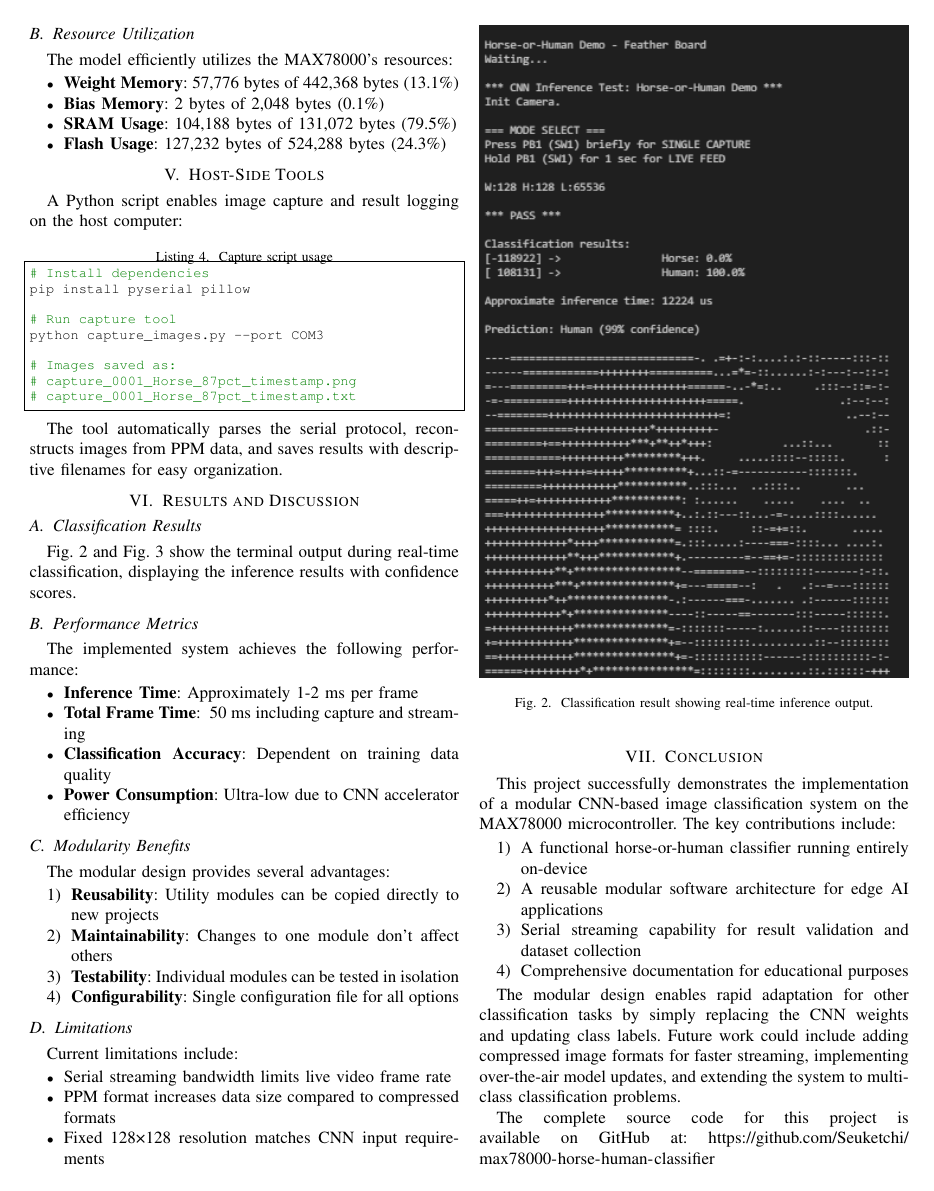
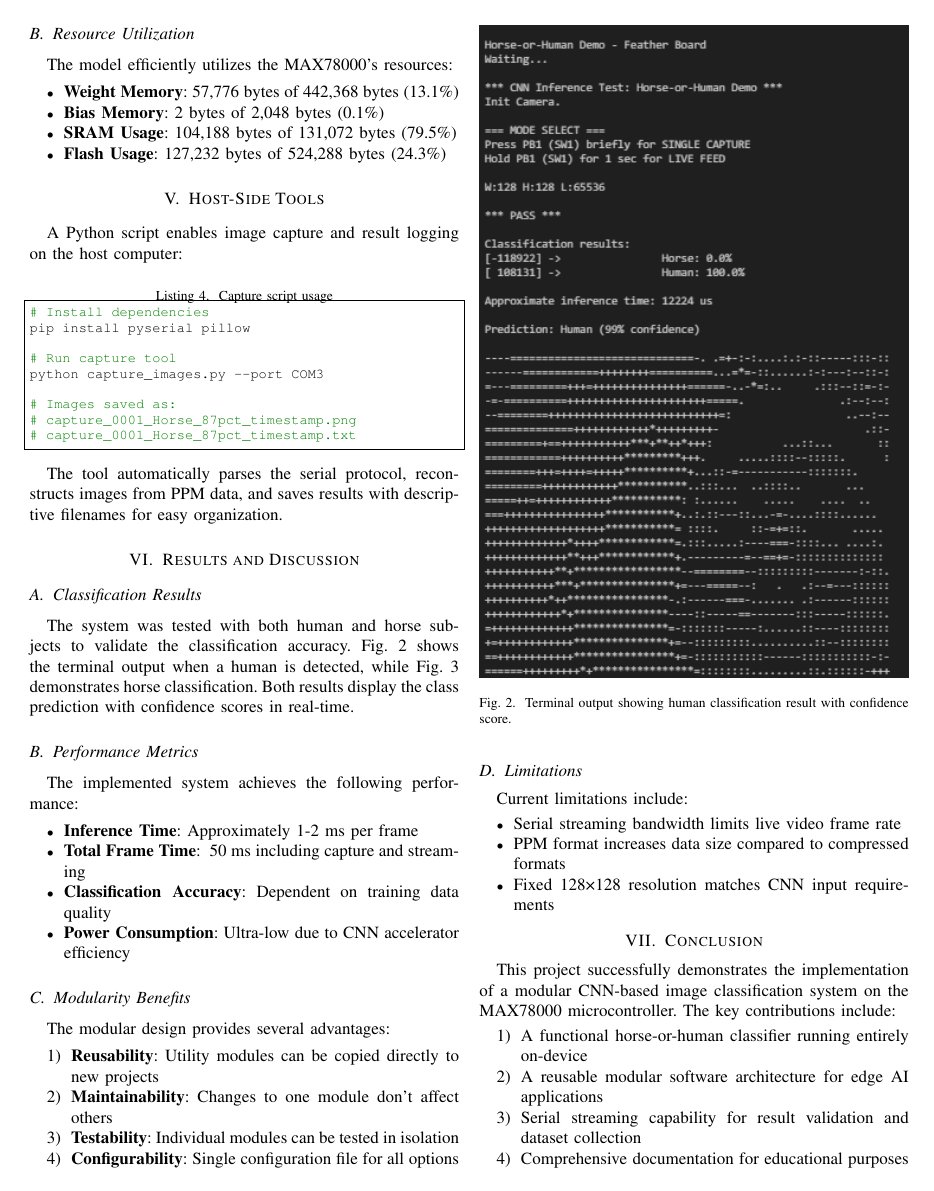
Before and after one commit to Seuketchi/max78000-horse-human-classifier, a LaTeX paper (docs/COE187_Documentation.tex): page 3 of 4. Compiled offline with pdfLaTeX.

Commit message:
Update figure captions for classification results

```diff
--- a/docs/COE187_Documentation.tex
+++ b/docs/COE187_Documentation.tex
@@ -252,11 +252,11 @@ The tool automatically parses the serial protocol, reconstructs images from PPM
 
 \subsection{Classification Results}
 
-Fig. \ref{fig:result1} and Fig. \ref{fig:result2} show the terminal output during real-time classification, displaying the inference results with confidence scores.
+The system was tested with both human and horse subjects to validate the classification accuracy. Fig. \ref{fig:result1} shows the terminal output when a human is detected, while Fig. \ref{fig:result2} demonstrates horse classification. Both results display the class prediction with confidence scores in real-time.
 
 \begin{figure}[htbp]
 \centerline{\includegraphics[width=\columnwidth]{result1.png}}
-\caption{Classification result showing real-time inference output.}
+\caption{Terminal output showing human classification result with confidence score.}
 \label{fig:result1}
 \end{figure}
 
```
Also changed, not shown: docs/COE187_Documentation.tex (2 more changed lines).
